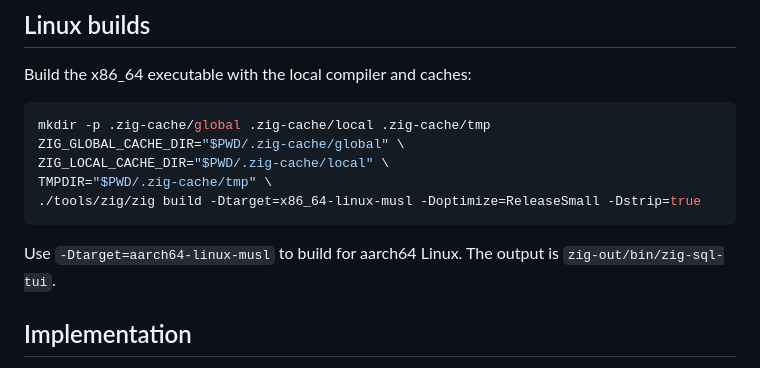
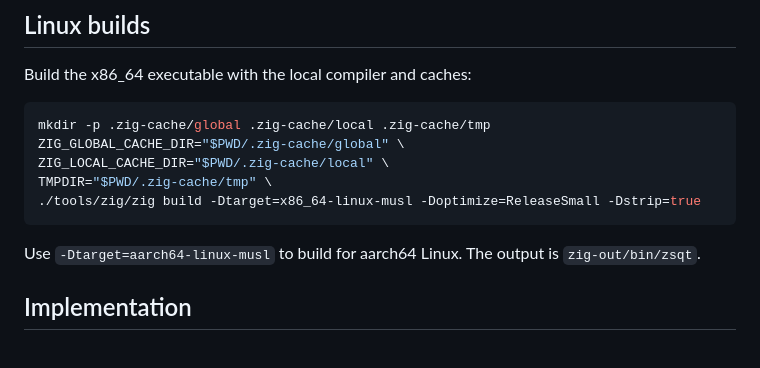
Before and after one commit to zimlr/zig-sql-tui, a Markdown page: docs/building.md, the part around the change. Rendered like a GitHub page.

````diff
--- a/docs/building.md
+++ b/docs/building.md
@@ -45,7 +45,7 @@ TMPDIR="$PWD/.zig-cache/tmp" \
 ./tools/zig/zig build -Dtarget=x86_64-linux-musl -Doptimize=ReleaseSmall -Dstrip=true
 ```
 
-Use `-Dtarget=aarch64-linux-musl` to build for aarch64 Linux. The output is `zig-out/bin/zig-sql-tui`.
+Use `-Dtarget=aarch64-linux-musl` to build for aarch64 Linux. The output is `zig-out/bin/zsqt`.
 
 ## Implementation
 
````
Also changed, not shown: README.md (+8 -8 lines), TESTING.md (+5 -5 lines), assets/zsqt-logo.png (renamed from assets/zig-sql-tui-logo.png), 13 other files.
